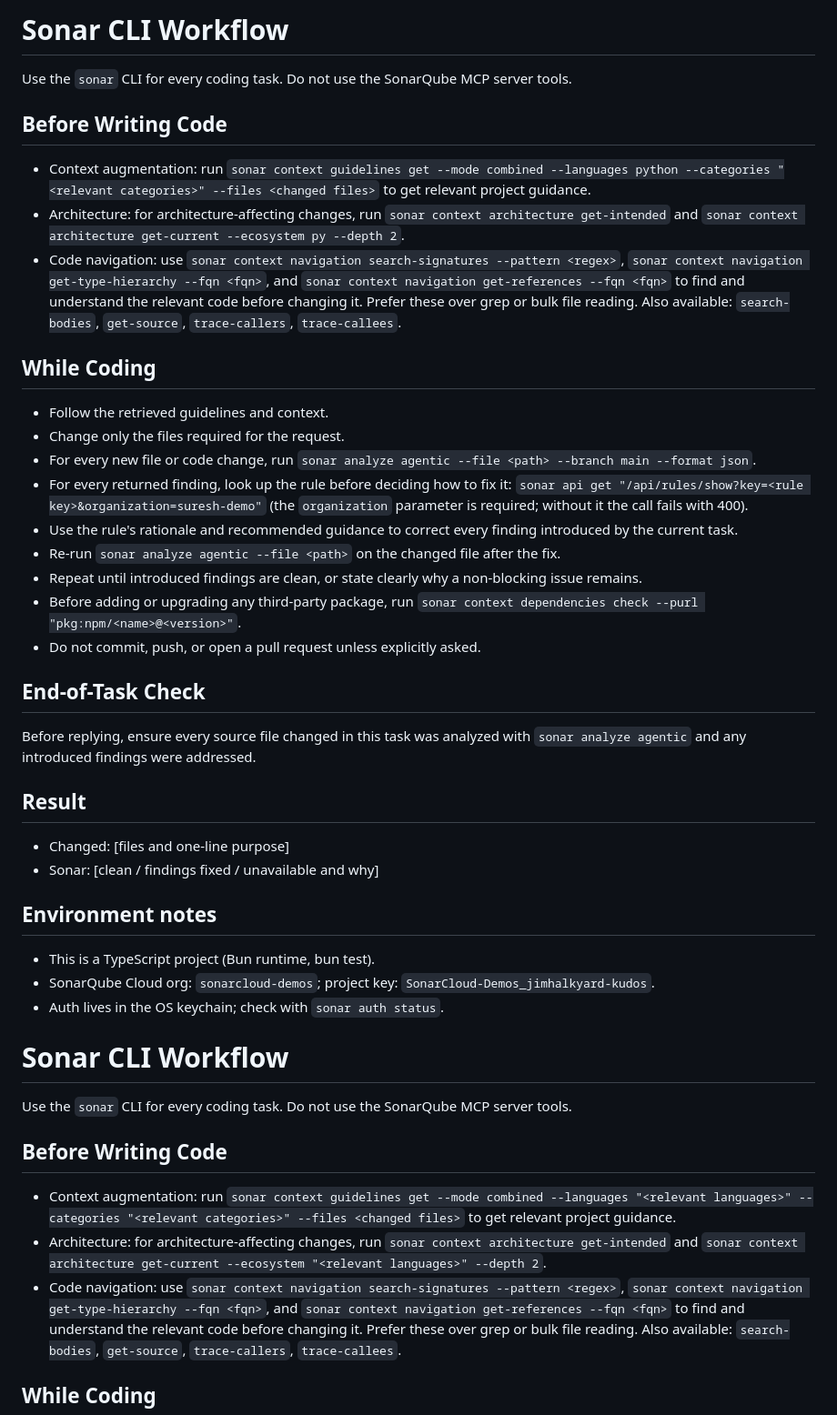
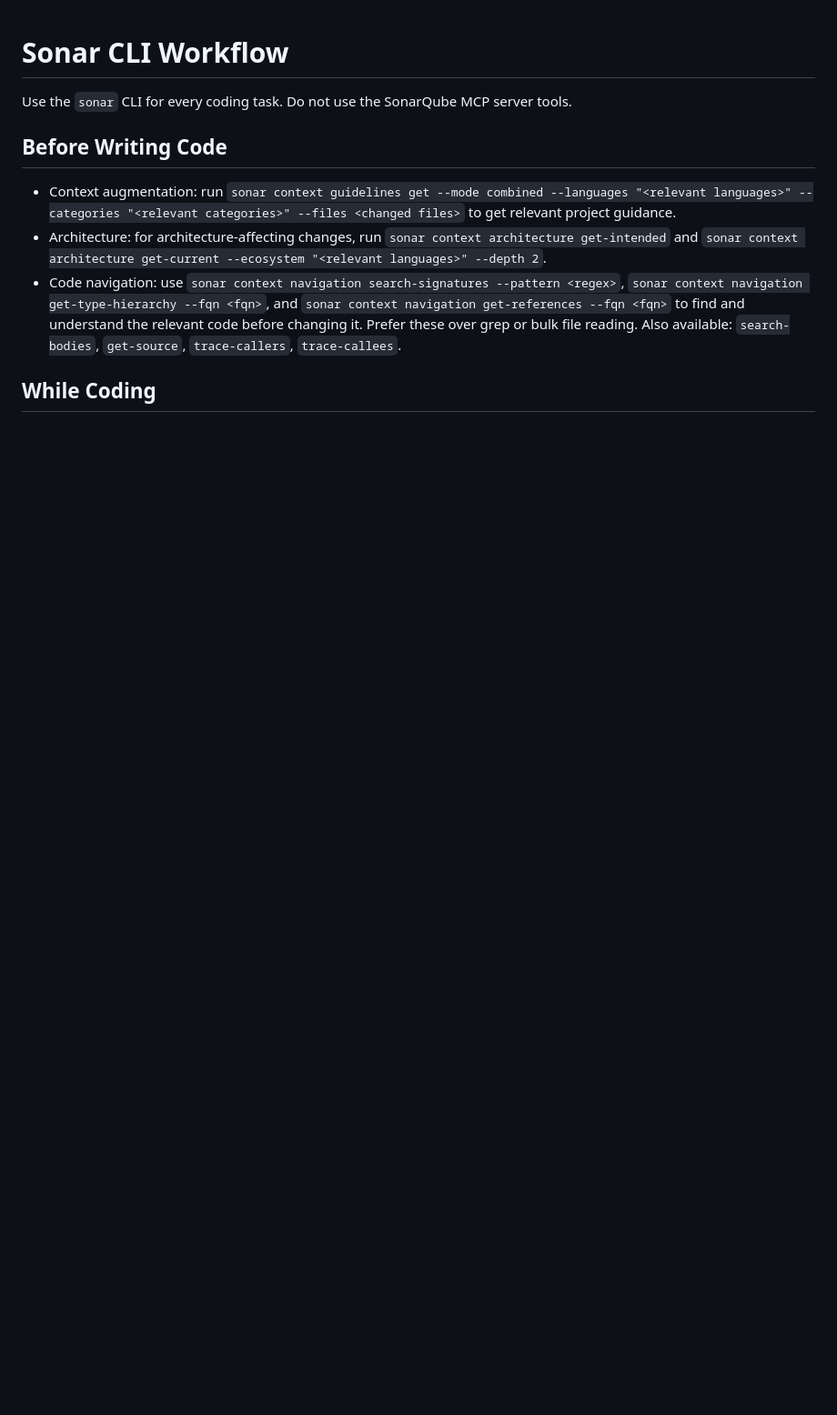
Before and after one commit to SonarCloud-Demos/jimhalkyard-kudos, a Markdown page: CLAUDE.md, the part around one of its changes. Shown at 91% size. GitHub-like rendering; blank space fills up the shorter version.

Commit message:
Correcting a copy and paste error

```diff
--- a/CLAUDE.md
+++ b/CLAUDE.md
@@ -1,55 +1,4 @@
-# Sonar CLI Workflow
 
-Use the `sonar` CLI for every coding task. Do not use the SonarQube MCP server tools.
-
-## Before Writing Code
-
-- Context augmentation: run `sonar context guidelines get --mode combined
-  --languages python --categories "<relevant categories>" --files <changed files>`
-  to get relevant project guidance.
-- Architecture: for architecture-affecting changes, run
-  `sonar context architecture get-intended` and
-  `sonar context architecture get-current --ecosystem py --depth 2`.
-- Code navigation: use `sonar context navigation search-signatures --pattern <regex>`,
-  `sonar context navigation get-type-hierarchy --fqn <fqn>`, and
-  `sonar context navigation get-references --fqn <fqn>` to find and understand the
-  relevant code before changing it. Prefer these over grep or bulk file reading.
-  Also available: `search-bodies`, `get-source`, `trace-callers`, `trace-callees`.
-
-## While Coding
-
-- Follow the retrieved guidelines and context.
-- Change only the files required for the request.
-- For every new file or code change, run
-  `sonar analyze agentic --file <path> --branch main --format json`.
-- For every returned finding, look up the rule before deciding how to fix it:
-  `sonar api get "/api/rules/show?key=<rule key>&organization=suresh-demo"`
-  (the `organization` parameter is required; without it the call fails with 400).
-- Use the rule's rationale and recommended guidance to correct every finding
-  introduced by the current task.
-- Re-run `sonar analyze agentic --file <path>` on the changed file after the fix.
-- Repeat until introduced findings are clean, or state clearly why a non-blocking
-  issue remains.
-- Before adding or upgrading any third-party package, run
-  `sonar context dependencies check --purl "pkg:npm/<name>@<version>"`.
-- Do not commit, push, or open a pull request unless explicitly asked.
-
-## End-of-Task Check
-
-Before replying, ensure every source file changed in this task was analyzed with
-`sonar analyze agentic` and any introduced findings were addressed.
-
-## Result
-
-- Changed: [files and one-line purpose]
-- Sonar: [clean / findings fixed / unavailable and why]
-
-## Environment notes
-
-- This is a TypeScript project (Bun runtime, bun test).
-- SonarQube Cloud org: `sonarcloud-demos`; project key: `SonarCloud-Demos_jimhalkyard-kudos`.
-- Auth lives in the OS keychain; check with `sonar auth status`.
-<!-- sonar:begin:sonarqube-agentic-analysis-protocol -->
 # Sonar CLI Workflow
 
 Use the `sonar` CLI for every coding task. Do not use the SonarQube MCP server tools.
```
Also changed, not shown: other parts of CLAUDE.md (+2 -0 lines).
